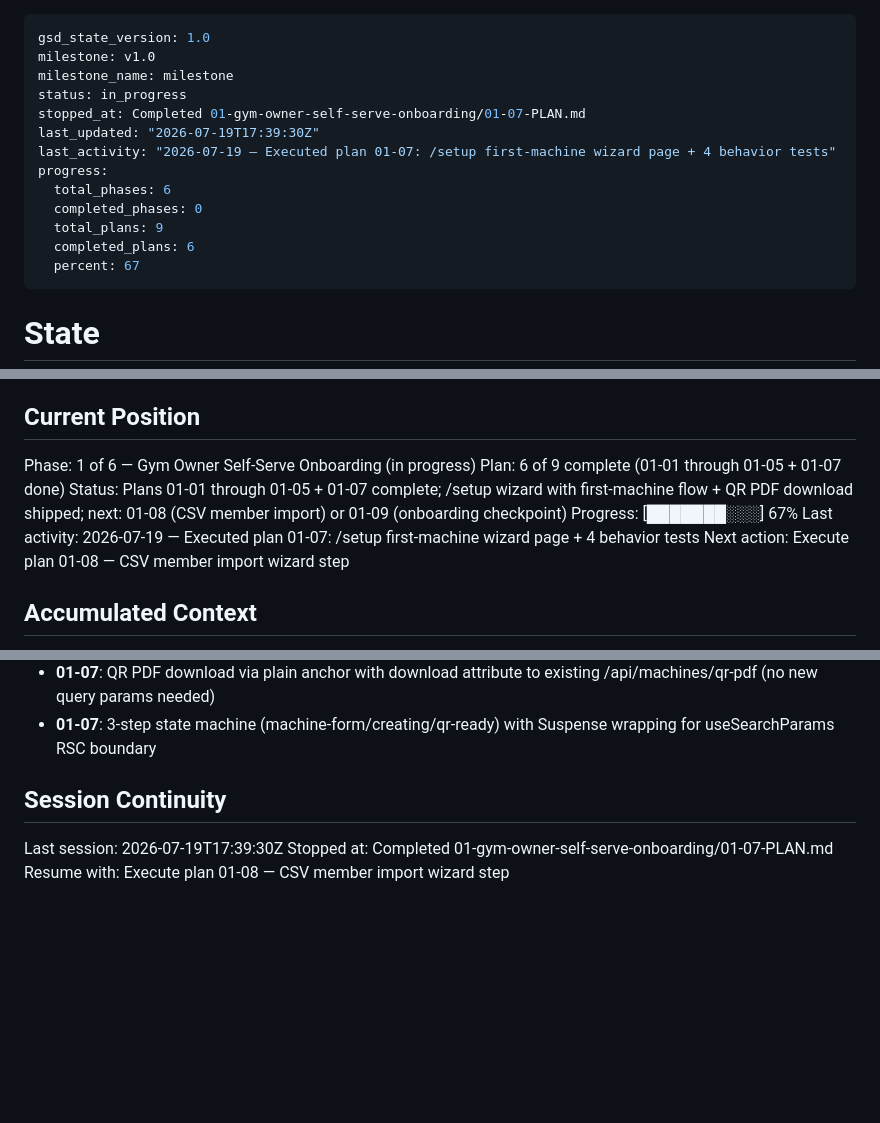
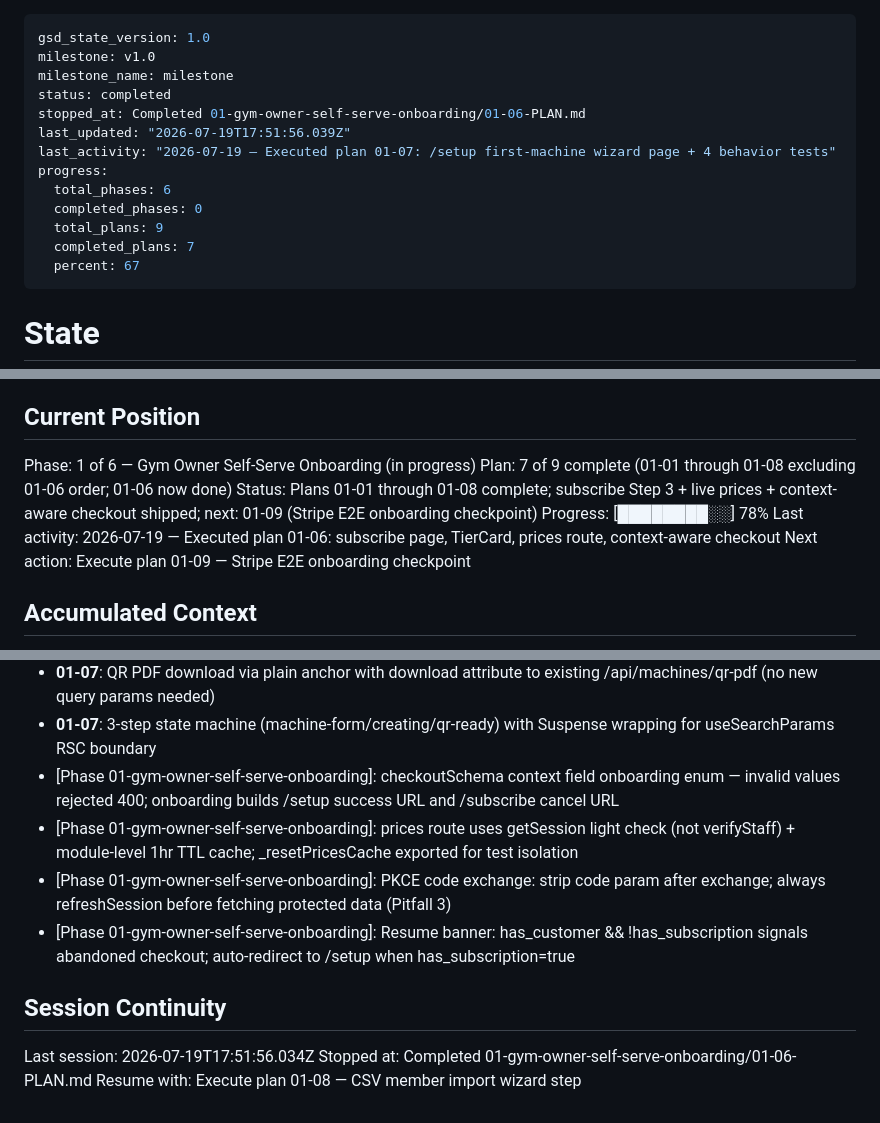
Before and after one commit to PJose15/Smart-Gym-, a Markdown page: .planning/STATE.md, 3 parts joined by grey strips. Drawn GitHub-style; blank space fills up the shorter version.

Commit message:
docs(01-06): complete subscribe checkout flow plan - SUMMARY + STATE + ROADMAP
- 01-06-SUMMARY.md: subscribe page, TierCard, prices route, context-aware checkout
- STATE.md: plan 06 decisions added, progress 78%, session updated
- ROADMAP.md: plan progress updated for phase 1

Co-Authored-By: Claude Fable 5 <noreply@anthropic.com>

```diff
--- a/.planning/STATE.md
+++ b/.planning/STATE.md
@@ -2,15 +2,15 @@
 gsd_state_version: 1.0
 milestone: v1.0
 milestone_name: milestone
-status: in_progress
-stopped_at: Completed 01-gym-owner-self-serve-onboarding/01-07-PLAN.md
-last_updated: "2026-07-19T17:39:30Z"
+status: completed
+stopped_at: Completed 01-gym-owner-self-serve-onboarding/01-06-PLAN.md
+last_updated: "2026-07-19T17:51:56.039Z"
 last_activity: "2026-07-19 — Executed plan 01-07: /setup first-machine wizard page + 4 behavior tests"
 progress:
   total_phases: 6
   completed_phases: 0
   total_plans: 9
-  completed_plans: 6
+  completed_plans: 7
   percent: 67
 ---
 
@@ -26,11 +26,11 @@ See: `.planning/PROJECT.md` (updated 2026-06-03)
 ## Current Position
 
 Phase: 1 of 6 — Gym Owner Self-Serve Onboarding (in progress)
-Plan: 6 of 9 complete (01-01 through 01-05 + 01-07 done)
-Status: Plans 01-01 through 01-05 + 01-07 complete; /setup wizard with first-machine flow + QR PDF download shipped; next: 01-08 (CSV member import) or 01-09 (onboarding checkpoint)
-Progress: [███████░░░] 67%
-Last activity: 2026-07-19 — Executed plan 01-07: /setup first-machine wizard page + 4 behavior tests
-Next action: Execute plan 01-08 — CSV member import wizard step
+Plan: 7 of 9 complete (01-01 through 01-08 excluding 01-06 order; 01-06 now done)
+Status: Plans 01-01 through 01-08 complete; subscribe Step 3 + live prices + context-aware checkout shipped; next: 01-09 (Stripe E2E onboarding checkpoint)
+Progress: [████████░░] 78%
+Last activity: 2026-07-19 — Executed plan 01-06: subscribe page, TierCard, prices route, context-aware checkout
+Next action: Execute plan 01-09 — Stripe E2E onboarding checkpoint
 
 ## Accumulated Context
 
@@ -70,9 +70,13 @@ Next action: Execute plan 01-08 — CSV member import wizard step
 - **01-07**: Auth error (401/network) renders inline sign-in prompt — no redirect — keeps owner in wizard shell
 - **01-07**: QR PDF download via plain anchor with download attribute to existing /api/machines/qr-pdf (no new query params needed)
 - **01-07**: 3-step state machine (machine-form/creating/qr-ready) with Suspense wrapping for useSearchParams RSC boundary
+- [Phase 01-gym-owner-self-serve-onboarding]: checkoutSchema context field onboarding enum — invalid values rejected 400; onboarding builds /setup success URL and /subscribe cancel URL
+- [Phase 01-gym-owner-self-serve-onboarding]: prices route uses getSession light check (not verifyStaff) + module-level 1hr TTL cache; _resetPricesCache exported for test isolation
+- [Phase 01-gym-owner-self-serve-onboarding]: PKCE code exchange: strip code param after exchange; always refreshSession before fetching protected data (Pitfall 3)
+- [Phase 01-gym-owner-self-serve-onboarding]: Resume banner: has_customer && !has_subscription signals abandoned checkout; auto-redirect to /setup when has_subscription=true
 
 ## Session Continuity
 
-Last session: 2026-07-19T17:39:30Z
-Stopped at: Completed 01-gym-owner-self-serve-onboarding/01-07-PLAN.md
+Last session: 2026-07-19T17:51:56.034Z
+Stopped at: Completed 01-gym-owner-self-serve-onboarding/01-06-PLAN.md
 Resume with: Execute plan 01-08 — CSV member import wizard step
```
Also changed, not shown: .planning/ROADMAP.md (+2 -2 lines), 1 other file.
